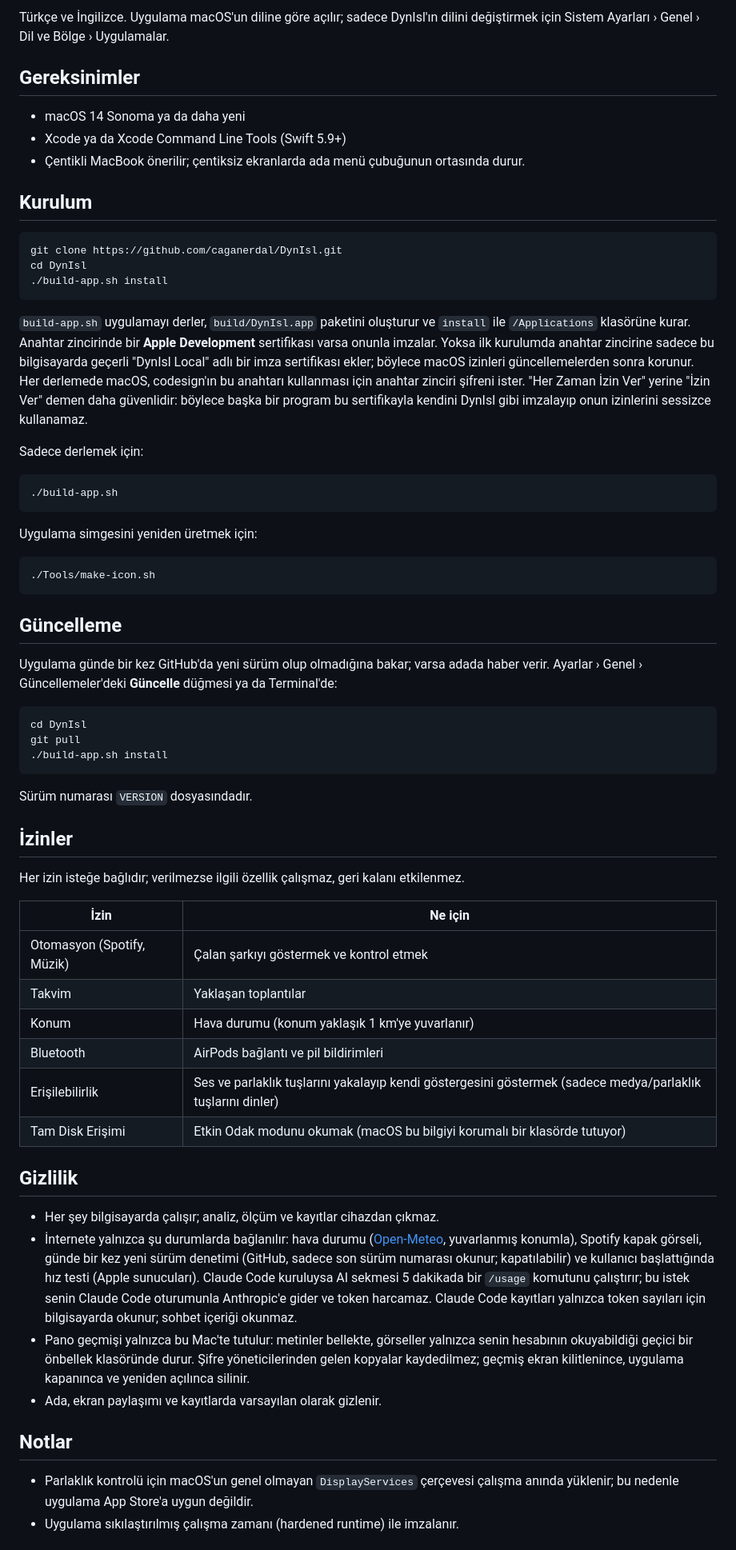
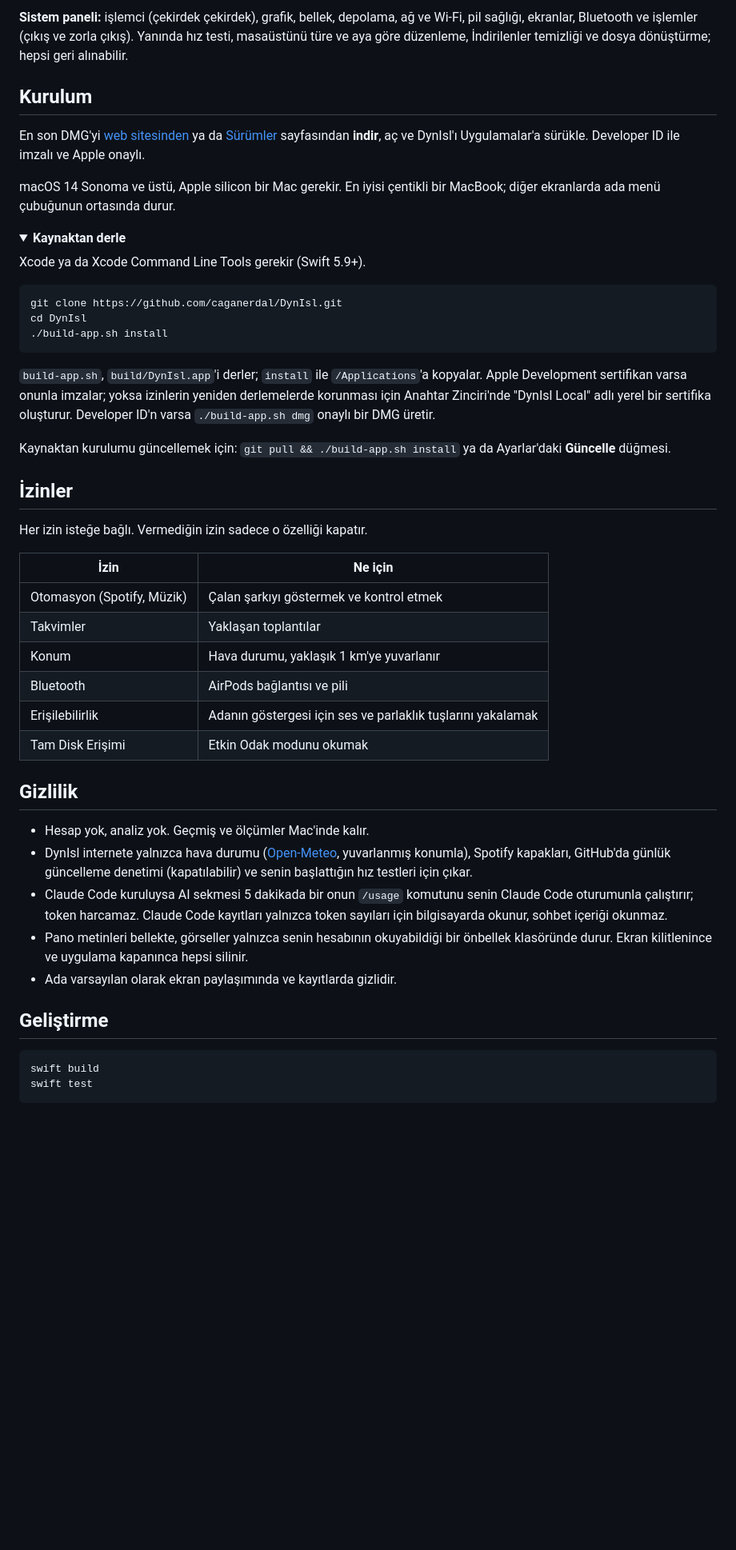
Before and after one commit to caganerdal/DynIsl, a Markdown page: README.tr.md, the part around one of its changes. Shown at 80% size. GitHub-like rendering; folded sections open; blank space fills up the shorter version.

Commit message:
Yeni README ve indirme sitesi (docs/, GitHub Pages)

````diff
--- a/README.tr.md
+++ b/README.tr.md
@@ -41,13 +46,16 @@
 
-Türkçe ve İngilizce. Uygulama macOS'un diline göre açılır; sadece DynIsl'ın dilini değiştirmek için Sistem Ayarları › Genel › Dil ve Bölge › Uygulamalar.
-
-## Gereksinimler
-
-- macOS 14 Sonoma ya da daha yeni
-- Xcode ya da Xcode Command Line Tools (Swift 5.9+)
-- Çentikli MacBook önerilir; çentiksiz ekranlarda ada menü çubuğunun ortasında durur.
+**Sistem paneli:** işlemci (çekirdek çekirdek), grafik, bellek, depolama, ağ ve Wi-Fi, pil sağlığı, ekranlar, Bluetooth ve işlemler (çıkış ve zorla çıkış). Yanında hız testi, masaüstünü türe ve aya göre düzenleme, İndirilenler temizliği ve dosya dönüştürme; hepsi geri alınabilir.
 
 ## Kurulum
+
+En son DMG'yi [web sitesinden](https://caganerdal.github.io/DynIsl/) ya da [Sürümler](https://github.com/caganerdal/DynIsl/releases/latest) sayfasından **indir**, aç ve DynIsl'ı Uygulamalar'a sürükle. Developer ID ile imzalı ve Apple onaylı.
+
+macOS 14 Sonoma ve üstü, Apple silicon bir Mac gerekir. En iyisi çentikli bir MacBook; diğer ekranlarda ada menü çubuğunun ortasında durur.
+
+<details>
+<summary><strong>Kaynaktan derle</strong></summary>
+
+Xcode ya da Xcode Command Line Tools gerekir (Swift 5.9+).
 
 ```bash
 git clone https://github.com/caganerdal/DynIsl.git
@@ -55,54 +63,36 @@ cd DynIsl
 ./build-app.sh install
 ```
 
-`build-app.sh` uygulamayı derler, `build/DynIsl.app` paketini oluşturur ve `install` ile `/Applications` klasörüne kurar. Anahtar zincirinde bir **Apple Development** sertifikası varsa onunla imzalar. Yoksa ilk kurulumda anahtar zincirine sadece bu bilgisayarda geçerli "DynIsl Local" adlı bir imza sertifikası ekler; böylece macOS izinleri güncellemelerden sonra korunur. Her derlemede macOS, codesign'ın bu anahtarı kullanması için anahtar zinciri şifreni ister. "Her Zaman İzin Ver" yerine "İzin Ver" demen daha güvenlidir: böylece başka bir program bu sertifikayla kendini DynIsl gibi imzalayıp onun izinlerini sessizce kullanamaz.
+`build-app.sh`, `build/DynIsl.app`'i derler; `install` ile `/Applications`'a kopyalar. Apple Development sertifikan varsa onunla imzalar; yoksa izinlerin yeniden derlemelerde korunması için Anahtar Zinciri'nde "DynIsl Local" adlı yerel bir sertifika oluşturur. Developer ID'n varsa `./build-app.sh dmg` onaylı bir DMG üretir.
 
-Sadece derlemek için:
-
-```bash
-./build-app.sh
-```
-
-Uygulama simgesini yeniden üretmek için:
-
-```bash
-./Tools/make-icon.sh
-```
-
-## Güncelleme
-
-Uygulama günde bir kez GitHub'da yeni sürüm olup olmadığına bakar; varsa adada haber verir. Ayarlar › Genel › Güncellemeler'deki **Güncelle** düğmesi ya da Terminal'de:
-
-```bash
-cd DynIsl
-git pull
-./build-app.sh install
-```
-
-Sürüm numarası `VERSION` dosyasındadır.
+Kaynaktan kurulumu güncellemek için: `git pull && ./build-app.sh install` ya da Ayarlar'daki **Güncelle** düğmesi.
+</details>
 
 ## İzinler
 
-Her izin isteğe bağlıdır; verilmezse ilgili özellik çalışmaz, geri kalanı etkilenmez.
+Her izin isteğe bağlı. Vermediğin izin sadece o özelliği kapatır.
 
 | İzin | Ne için |
 |---|---|
 | Otomasyon (Spotify, Müzik) | Çalan şarkıyı göstermek ve kontrol etmek |
-| Takvim | Yaklaşan toplantılar |
-| Konum | Hava durumu (konum yaklaşık 1 km'ye yuvarlanır) |
-| Bluetooth | AirPods bağlantı ve pil bildirimleri |
-| Erişilebilirlik | Ses ve parlaklık tuşlarını yakalayıp kendi göstergesini göstermek (sadece medya/parlaklık tuşlarını dinler) |
-| Tam Disk Erişimi | Etkin Odak modunu okumak (macOS bu bilgiyi korumalı bir klasörde tutuyor) |
+| Takvimler | Yaklaşan toplantılar |
+| Konum | Hava durumu, yaklaşık 1 km'ye yuvarlanır |
+| Bluetooth | AirPods bağlantısı ve pili |
+| Erişilebilirlik | Adanın göstergesi için ses ve parlaklık tuşlarını yakalamak |
+| Tam Disk Erişimi | Etkin Odak modunu okumak |
 
 ## Gizlilik
 
-- Her şey bilgisayarda çalışır; analiz, ölçüm ve kayıtlar cihazdan çıkmaz.
-- İnternete yalnızca şu durumlarda bağlanılır: hava durumu ([Open-Meteo](https://open-meteo.com), yuvarlanmış konumla), Spotify kapak görseli, günde bir kez yeni sürüm denetimi (GitHub, sadece son sürüm numarası okunur; kapatılabilir) ve kullanıcı başlattığında hız testi (Apple sunucuları). Claude Code kuruluysa AI sekmesi 5 dakikada bir `/usage` komutunu çalıştırır; bu istek senin Claude Code oturumunla Anthropic'e gider ve token harcamaz. Claude Code kayıtları yalnızca token sayıları için bilgisayarda okunur; sohbet içeriği okunmaz.
-- Pano geçmişi yalnızca bu Mac'te tutulur: metinler bellekte, görseller yalnızca senin hesabının okuyabildiği geçici bir önbellek klasöründe durur. Şifre yöneticilerinden gelen kopyalar kaydedilmez; geçmiş ekran kilitlenince, uygulama kapanınca ve yeniden açılınca silinir.
-- Ada, ekran paylaşımı ve kayıtlarda varsayılan olarak gizlenir.
+- Hesap yok, analiz yok. Geçmiş ve ölçümler Mac'inde kalır.
+- DynIsl internete yalnızca hava durumu ([Open-Meteo](https://open-meteo.com), yuvarlanmış konumla), Spotify kapakları, GitHub'da günlük güncelleme denetimi (kapatılabilir) ve senin başlattığın hız testleri için çıkar.
+- Claude Code kuruluysa AI sekmesi 5 dakikada bir onun `/usage` komutunu senin Claude Code oturumunla çalıştırır; token harcamaz. Claude Code kayıtları yalnızca token sayıları için bilgisayarda okunur, sohbet içeriği okunmaz.
+- Pano metinleri bellekte, görseller yalnızca senin hesabının okuyabildiği bir önbellek klasöründe durur. Ekran kilitlenince ve uygulama kapanınca hepsi silinir.
+- Ada varsayılan olarak ekran paylaşımında ve kayıtlarda gizlidir.
 
-## Notlar
+## Geliştirme
 
-- Parlaklık kontrolü için macOS'un genel olmayan `DisplayServices` çerçevesi çalışma anında yüklenir; bu nedenle uygulama App Store'a uygun değildir.
-- Uygulama sıkılaştırılmış çalışma zamanı (hardened runtime) ile imzalanır.
+```bash
+swift build
+swift test
+```
 
````
Also changed, not shown: other parts of README.tr.md (+36 -33 lines), README.md (+53 -68 lines), docs/icon.png (added), 2 other files.
